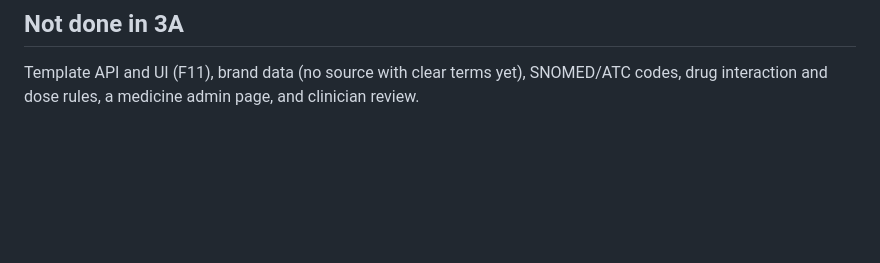
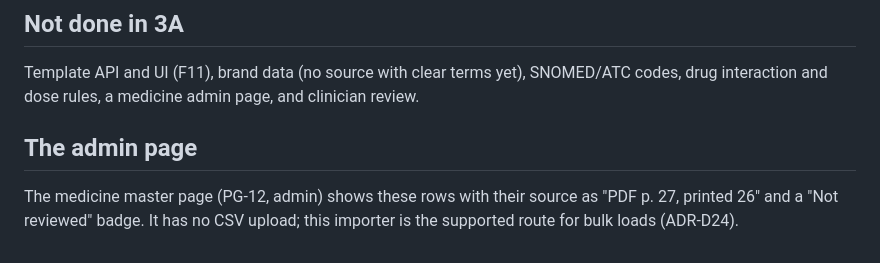
Before and after one commit to Ansh0308/VaaniEHR, a Markdown page: docs/MEDICINES.md, the part around the change. Drawn GitHub-style; blank space fills up the shorter version.

```diff
--- a/docs/MEDICINES.md
+++ b/docs/MEDICINES.md
@@ -69,3 +69,6 @@ Generic names always rank above brand names: exact, starts with, a word starts w
 
 ## Not done in 3A
 Template API and UI (F11), brand data (no source with clear terms yet), SNOMED/ATC codes, drug interaction and dose rules, a medicine admin page, and clinician review.
+
+## The admin page
+The medicine master page (PG-12, admin) shows these rows with their source as "PDF p. 27, printed 26" and a "Not reviewed" badge. It has no CSV upload; this importer is the supported route for bulk loads (ADR-D24).
```
Also changed, not shown: docs/DECISIONS.md (+12 -1 lines), docs/DESIGN.md (+8 -0 lines).
